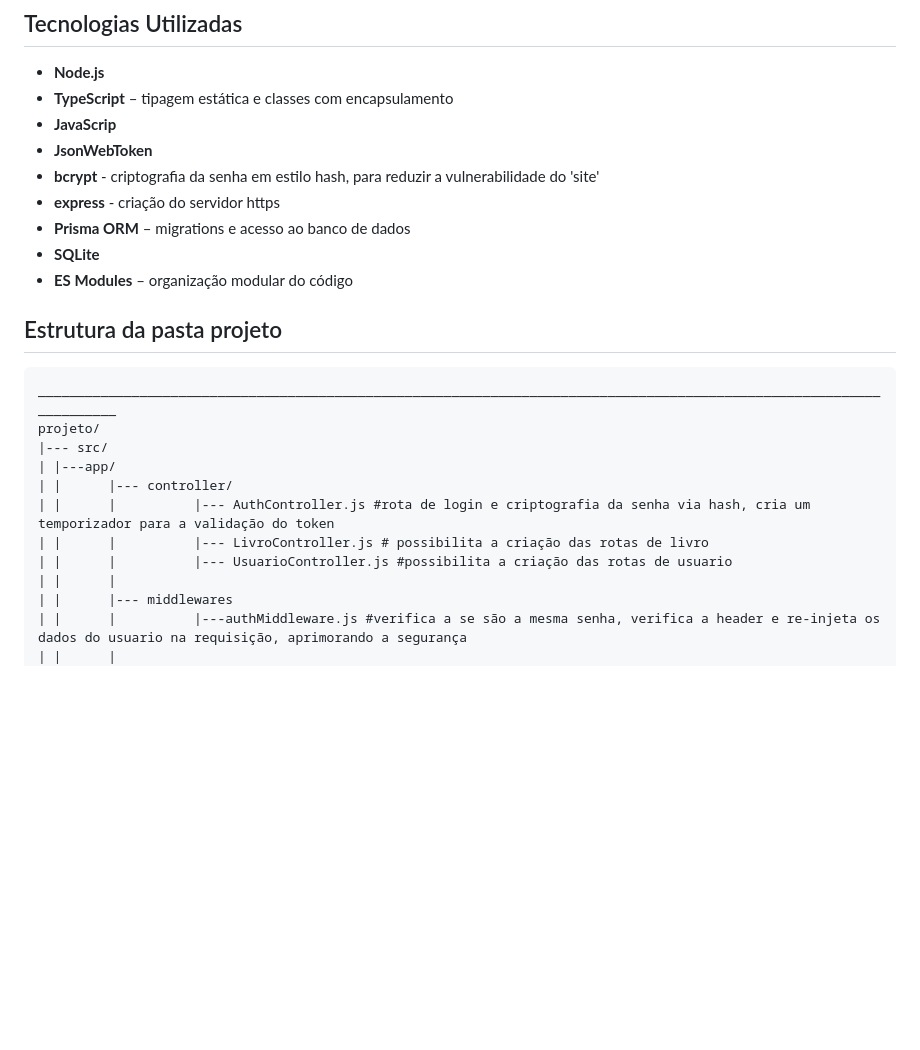
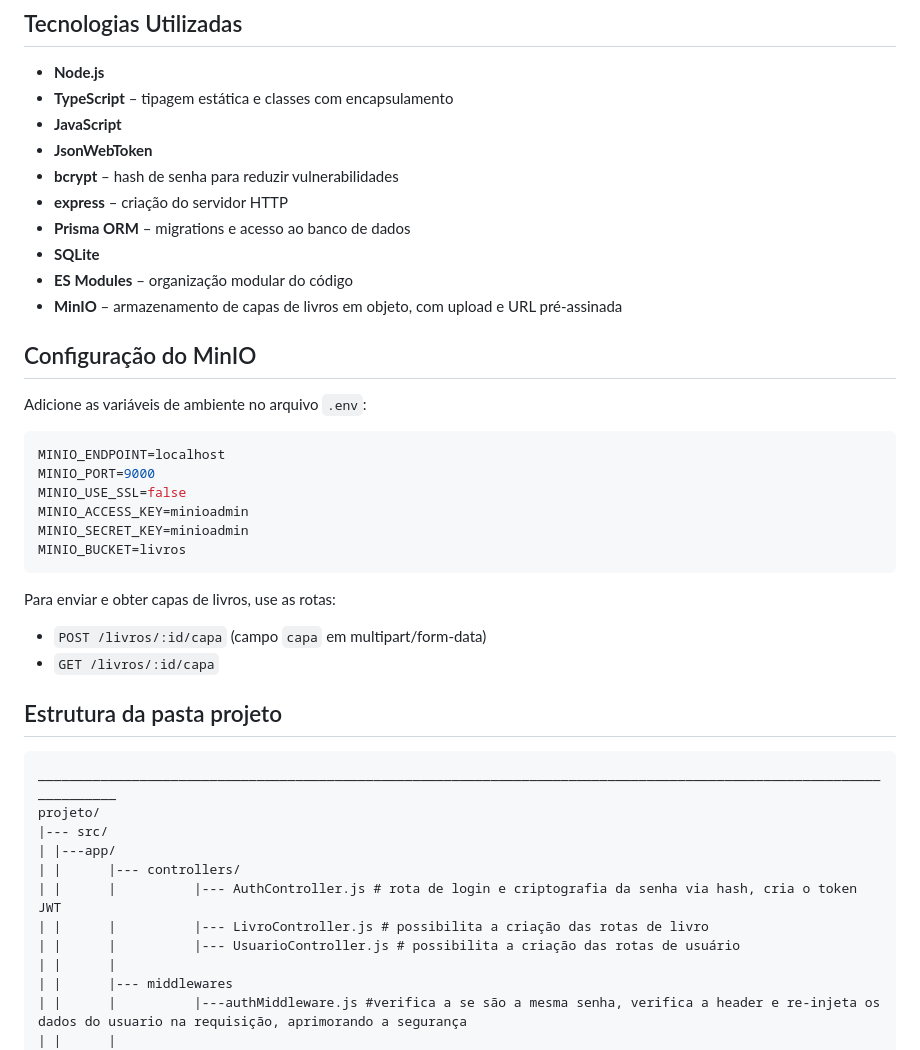
Before and after one commit to joseRenaldo/organizador-de-livros, a Markdown page: README.md, the part around the change. Drawn GitHub-style; blank space fills up the shorter version.

Commit message:
Agora sim o readme foi atualizado

````diff
--- a/README.md
+++ b/README.md
@@ -30,13 +30,32 @@ Projeto acadêmico desenvolvido para a disciplina de **Banco de Dados**, **POO**
 
 - **Node.js**
 - **TypeScript** – tipagem estática e classes com encapsulamento
-- **JavaScrip**
+- **JavaScript**
 - **JsonWebToken**
-- **bcrypt** - criptografia da senha em estilo hash, para reduzir a vulnerabilidade do 'site'
-- **express** - criação do servidor https
+- **bcrypt** – hash de senha para reduzir vulnerabilidades
+- **express** – criação do servidor HTTP
 - **Prisma ORM** – migrations e acesso ao banco de dados
 - **SQLite**
 - **ES Modules** – organização modular do código
+- **MinIO** – armazenamento de capas de livros em objeto, com upload e URL pré-assinada
+
+## Configuração do MinIO
+
+Adicione as variáveis de ambiente no arquivo `.env`:
+
+```env
+MINIO_ENDPOINT=localhost
+MINIO_PORT=9000
+MINIO_USE_SSL=false
+MINIO_ACCESS_KEY=minioadmin
+MINIO_SECRET_KEY=minioadmin
+MINIO_BUCKET=livros
+```
+
+Para enviar e obter capas de livros, use as rotas:
+
+- `POST /livros/:id/capa` (campo `capa` em multipart/form-data)
+- `GET /livros/:id/capa`
 
 ## Estrutura da pasta projeto
 ```
@@ -44,10 +63,10 @@ ________________________________________________________________________________
 projeto/
 |--- src/
 | |---app/
-| |      |--- controller/
-| |      |          |--- AuthController.js #rota de login e criptografia da senha via hash, cria um temporizador para a validação do token
+| |      |--- controllers/
+| |      |          |--- AuthController.js # rota de login e criptografia da senha via hash, cria o token JWT
 | |      |          |--- LivroController.js # possibilita a criação das rotas de livro
-| |      |          |--- UsuarioController.js #possibilita a criação das rotas de usuario
+| |      |          |--- UsuarioController.js # possibilita a criação das rotas de usuário
 | |      |
 | |      |--- middlewares
 | |      |          |---authMiddleware.js #verifica a se são a mesma senha, verifica a header e re-injeta os dados do usuario na requisição, aprimorando a segurança
````
